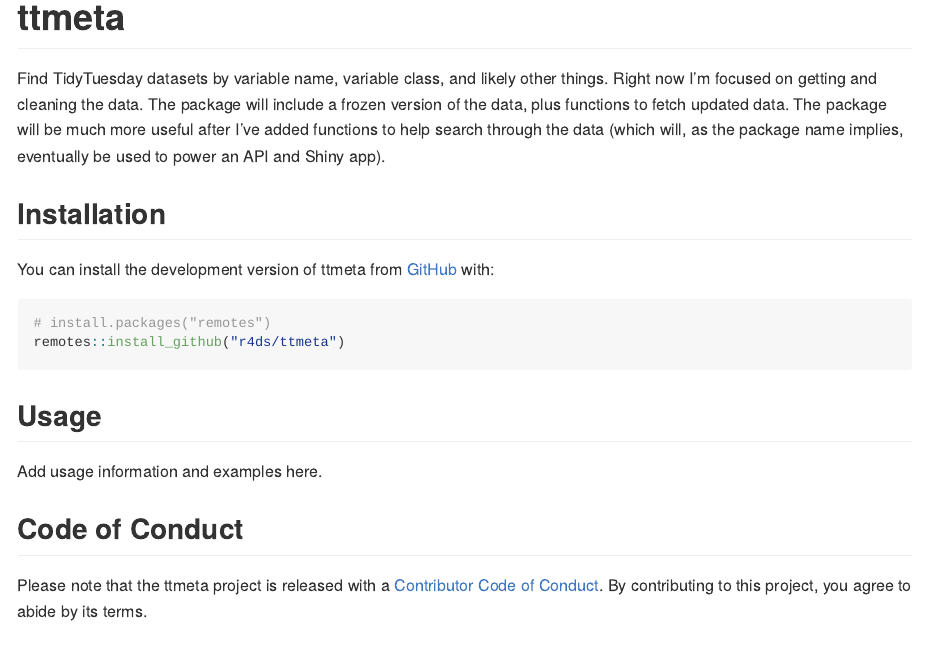
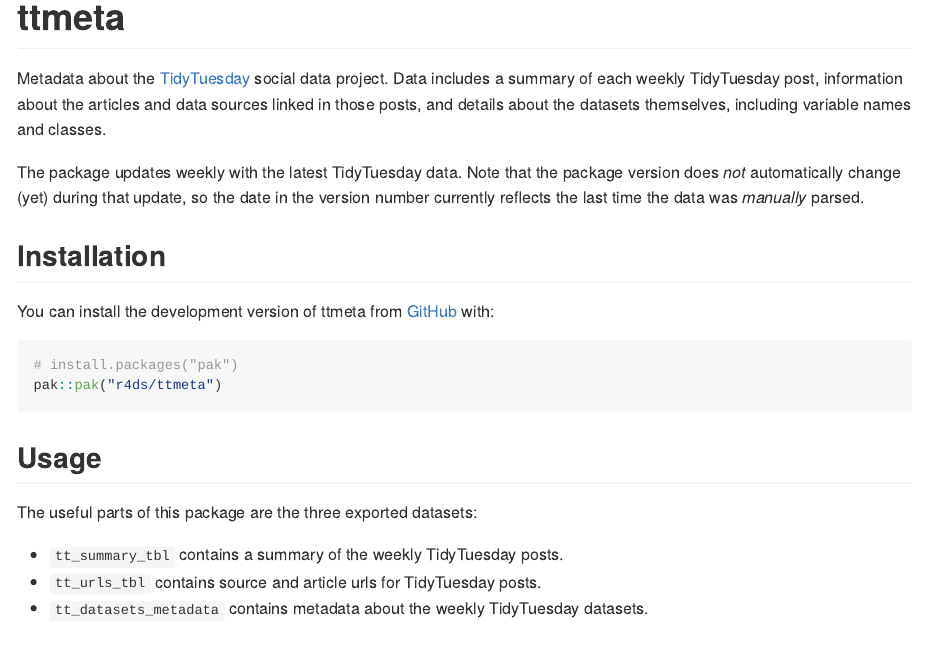
Before and after one commit to r4ds/ttmeta, an R Markdown document (README.Rmd): the page in a window 1100 px wide, from its top. The pictures show the output file README.md that the author committed with the source, drawn offline in the style of GitHub; badge pictures from the web are left out.

Commit message:
Make README good enough for consumption. (#34)

````diff
--- a/README.Rmd
+++ b/README.Rmd
@@ -22,23 +22,28 @@
 [![R-CMD-check](https://github.com/r4ds/ttmeta/actions/workflows/R-CMD-check.yaml/badge.svg)](https://github.com/r4ds/ttmeta/actions/workflows/R-CMD-check.yaml)
 <!-- badges: end -->
 
-Find TidyTuesday datasets by variable name, variable class, and likely other things.
-Right now I'm focused on getting and cleaning the data.
-The package will include a frozen version of the data, plus functions to fetch updated data.
-The package will be much more useful after I've added functions to help search through the data (which will, as the package name implies, eventually be used to power an API and Shiny app).
+Metadata about the [TidyTuesday](https://tidytues.day) social data project.
+Data includes a summary of each weekly TidyTuesday post, information about the articles and data sources linked in those posts, and details about the datasets themselves, including variable names and classes.
+
+The package updates weekly with the latest TidyTuesday data.
+Note that the package version does *not* automatically change (yet) during that update, so the date in the version number currently reflects the last time the data was *manually* parsed.
 
 ## Installation
 
 You can install the development version of ttmeta from [GitHub](https://github.com/) with:
 
 ``` r
-# install.packages("remotes")
-remotes::install_github("r4ds/ttmeta")
+# install.packages("pak")
+pak::pak("r4ds/ttmeta")
 ```
 
 ## Usage
 
-Add usage information and examples here.
+The useful parts of this package are the three exported datasets:
+
+-   `tt_summary_tbl` contains a summary of the weekly TidyTuesday posts.
+-   `tt_urls_tbl` contains source and article urls for TidyTuesday posts.
+-   `tt_datasets_metadata` contains metadata about the weekly TidyTuesday datasets.
 
 ## Code of Conduct
 
````
Also changed, not shown: README.md, 1 other file.
